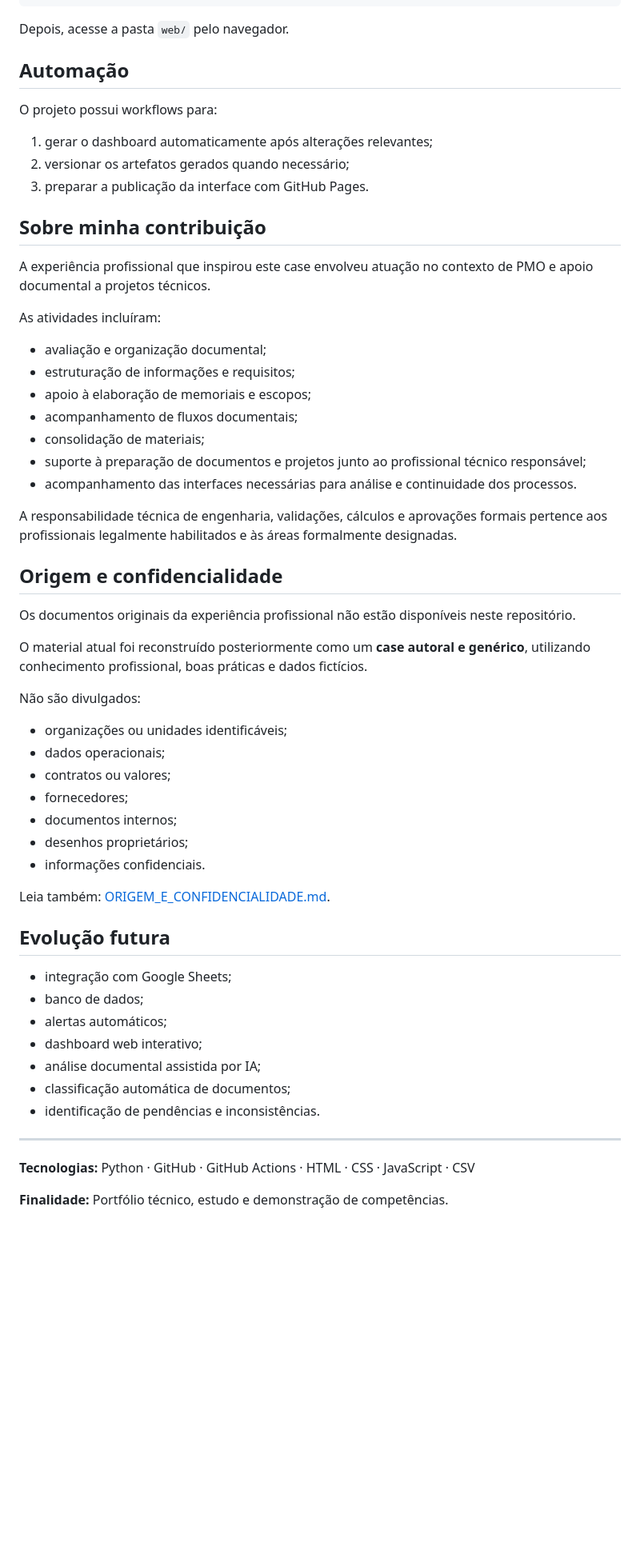
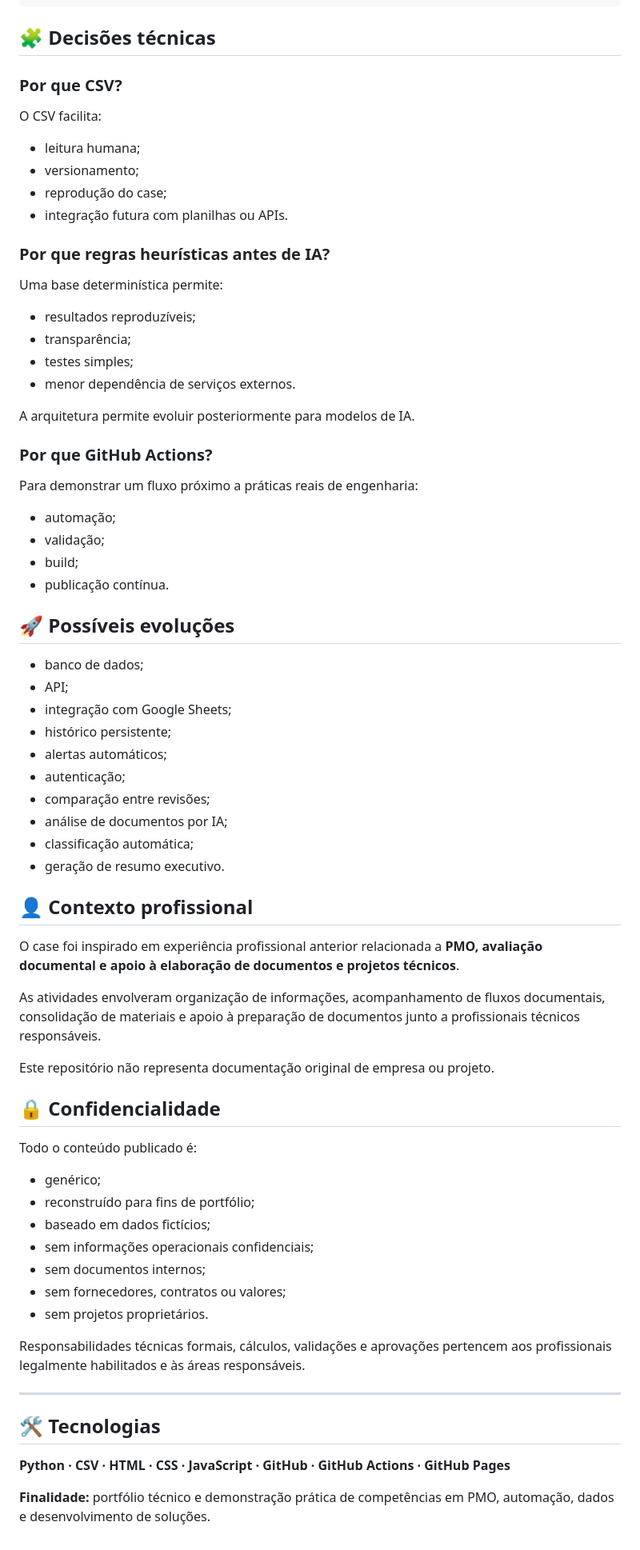
Before and after one commit to sayjinblackbelt/Peojetos, a Markdown page: README.md, the part around one of its changes. Shown at 80% size. Rendered like a GitHub page; blank space fills up the shorter version.

Commit message:
Consolidar README como apresentação profissional do case técnico

````diff
--- a/README.md
+++ b/README.md
@@ -75,62 +172,76 @@ python automation/generate_visual_dashboard.py
 python -m http.server 8000
 ```
 
-Depois, acesse a pasta `web/` pelo navegador.
+## 🧩 Decisões técnicas
 
-## Automação
+### Por que CSV?
 
-O projeto possui workflows para:
+O CSV facilita:
 
-1. gerar o dashboard automaticamente após alterações relevantes;
-2. versionar os artefatos gerados quando necessário;
-3. preparar a publicação da interface com GitHub Pages.
+- leitura humana;
+- versionamento;
+- reprodução do case;
+- integração futura com planilhas ou APIs.
 
-## Sobre minha contribuição
+### Por que regras heurísticas antes de IA?
 
-A experiência profissional que inspirou este case envolveu atuação no contexto de PMO e apoio documental a projetos técnicos.
+Uma base determinística permite:
 
-As atividades incluíram:
+- resultados reproduzíveis;
+- transparência;
+- testes simples;
+- menor dependência de serviços externos.
 
-- avaliação e organização documental;
-- estruturação de informações e requisitos;
-- apoio à elaboração de memoriais e escopos;
-- acompanhamento de fluxos documentais;
-- consolidação de materiais;
-- suporte à preparação de documentos e projetos junto ao profissional técnico responsável;
-- acompanhamento das interfaces necessárias para análise e continuidade dos processos.
+A arquitetura permite evoluir posteriormente para modelos de IA.
 
-A responsabilidade técnica de engenharia, validações, cálculos e aprovações formais pertence aos profissionais legalmente habilitados e às áreas formalmente designadas.
+### Por que GitHub Actions?
 
-## Origem e confidencialidade
+Para demonstrar um fluxo próximo a práticas reais de engenharia:
 
-Os documentos originais da experiência profissional não estão disponíveis neste repositório.
+- automação;
+- validação;
+- build;
+- publicação contínua.
 
-O material atual foi reconstruído posteriormente como um **case autoral e genérico**, utilizando conhecimento profissional, boas práticas e dados fictícios.
+## 🚀 Possíveis evoluções
 
-Não são divulgados:
+- banco de dados;
+- API;
+- integração com Google Sheets;
+- histórico persistente;
+- alertas automáticos;
+- autenticação;
+- comparação entre revisões;
+- análise de documentos por IA;
+- classificação automática;
+- geração de resumo executivo.
 
-- organizações ou unidades identificáveis;
-- dados operacionais;
-- contratos ou valores;
-- fornecedores;
-- documentos internos;
-- desenhos proprietários;
-- informações confidenciais.
+## 👤 Contexto profissional
 
-Leia também: [ORIGEM_E_CONFIDENCIALIDADE.md](ORIGEM_E_CONFIDENCIALIDADE.md).
+O case foi inspirado em experiência profissional anterior relacionada a **PMO, avaliação documental e apoio à elaboração de documentos e projetos técnicos**.
 
-## Evolução futura
+As atividades envolveram organização de informações, acompanhamento de fluxos documentais, consolidação de materiais e apoio à preparação de documentos junto a profissionais técnicos responsáveis.
 
-- integração com Google Sheets;
-- banco de dados;
-- alertas automáticos;
-- dashboard web interativo;
-- análise documental assistida por IA;
-- classificação automática de documentos;
-- identificação de pendências e inconsistências.
+Este repositório não representa documentação original de empresa ou projeto.
+
+## 🔒 Confidencialidade
+
+Todo o conteúdo publicado é:
+
+- genérico;
+- reconstruído para fins de portfólio;
+- baseado em dados fictícios;
+- sem informações operacionais confidenciais;
+- sem documentos internos;
+- sem fornecedores, contratos ou valores;
+- sem projetos proprietários.
+
+Responsabilidades técnicas formais, cálculos, validações e aprovações pertencem aos profissionais legalmente habilitados e às áreas responsáveis.
 
 ---
 
-**Tecnologias:** Python · GitHub · GitHub Actions · HTML · CSS · JavaScript · CSV
+## 🛠️ Tecnologias
 
-**Finalidade:** Portfólio técnico, estudo e demonstração de competências.
+**Python · CSV · HTML · CSS · JavaScript · GitHub · GitHub Actions · GitHub Pages**
+
+**Finalidade:** portfólio técnico e demonstração prática de competências em PMO, automação, dados e desenvolvimento de soluções.
````
Also changed, not shown: other parts of README.md (+149 -52 lines).
